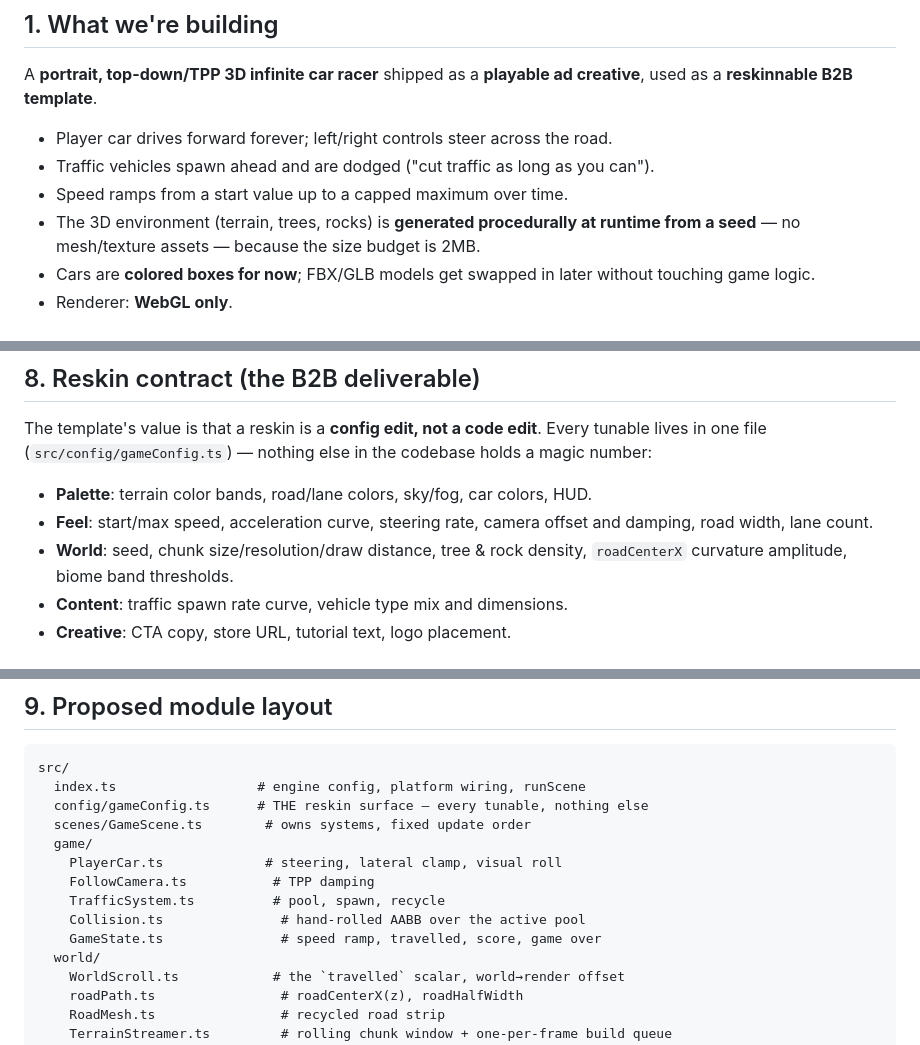
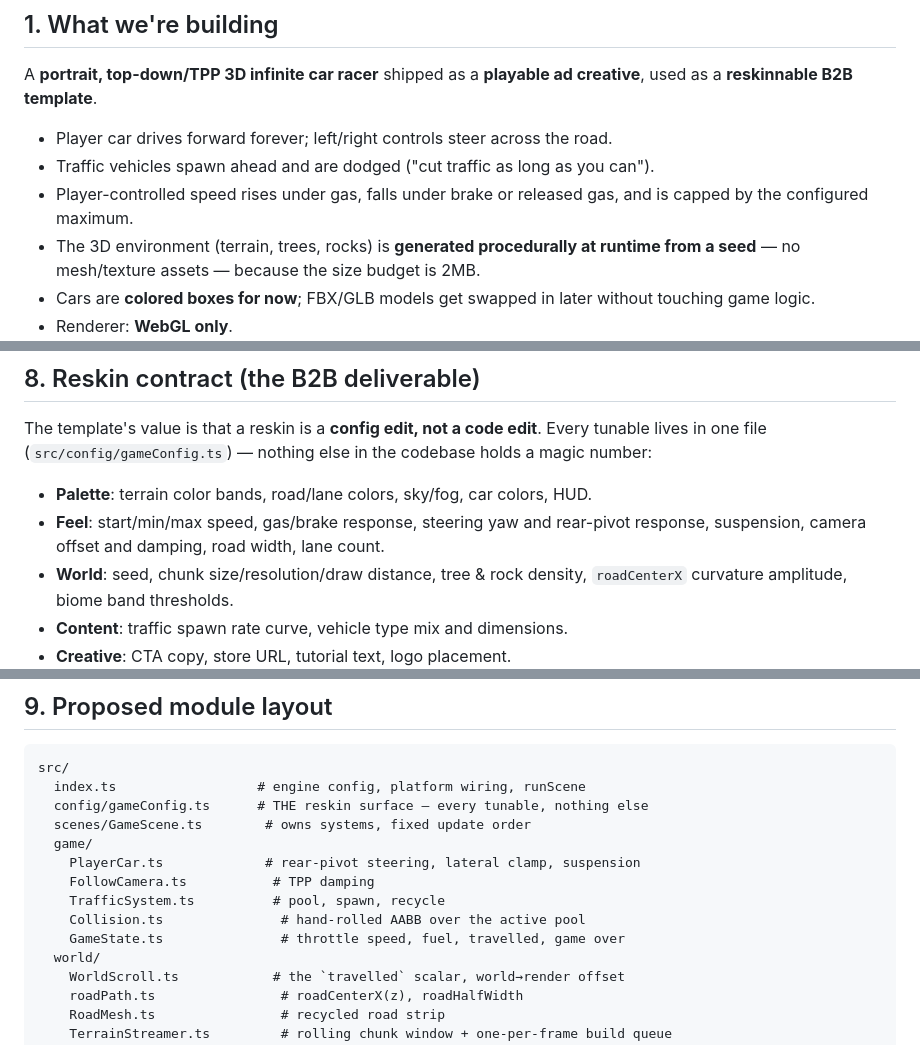
Before and after one commit to shashankAce/CarRacing3D, a Markdown page: ARCHITECTURE.md, 3 parts joined by grey strips. Drawn GitHub-style.

```diff
--- a/ARCHITECTURE.md
+++ b/ARCHITECTURE.md
@@ -16,7 +16,8 @@ creative**, used as a **reskinnable B2B template**.
 
 - Player car drives forward forever; left/right controls steer across the road.
 - Traffic vehicles spawn ahead and are dodged ("cut traffic as long as you can").
-- Speed ramps from a start value up to a capped maximum over time.
+- Player-controlled speed rises under gas, falls under brake or released gas,
+  and is capped by the configured maximum.
 - The 3D environment (terrain, trees, rocks) is **generated procedurally at
   runtime from a seed** — no mesh/texture assets — because the size budget is 2MB.
 - Cars are **colored boxes for now**; FBX/GLB models get swapped in later
@@ -811,8 +845,8 @@ Every tunable lives in one file (`src/config/gameConfig.ts`) — nothing else in
 the codebase holds a magic number:
 
 - **Palette**: terrain color bands, road/lane colors, sky/fog, car colors, HUD.
-- **Feel**: start/max speed, acceleration curve, steering rate, camera offset
-  and damping, road width, lane count.
+- **Feel**: start/min/max speed, gas/brake response, steering yaw and rear-pivot
+  response, suspension, camera offset and damping, road width, lane count.
 - **World**: seed, chunk size/resolution/draw distance, tree & rock density,
   `roadCenterX` curvature amplitude, biome band thresholds.
 - **Content**: traffic spawn rate curve, vehicle type mix and dimensions.
@@ -833,11 +867,11 @@ src/
   config/gameConfig.ts      # THE reskin surface — every tunable, nothing else
   scenes/GameScene.ts        # owns systems, fixed update order
   game/
-    PlayerCar.ts             # steering, lateral clamp, visual roll
+    PlayerCar.ts             # rear-pivot steering, lateral clamp, suspension
     FollowCamera.ts           # TPP damping
     TrafficSystem.ts          # pool, spawn, recycle
     Collision.ts               # hand-rolled AABB over the active pool
-    GameState.ts               # speed ramp, travelled, score, game over
+    GameState.ts               # throttle speed, fuel, travelled, game over
   world/
     WorldScroll.ts            # the `travelled` scalar, world→render offset
     roadPath.ts                # roadCenterX(z), roadHalfWidth
```
Also changed, not shown: other parts of ARCHITECTURE.md (+66 -15 lines), readme.md (+14 -0 lines).
